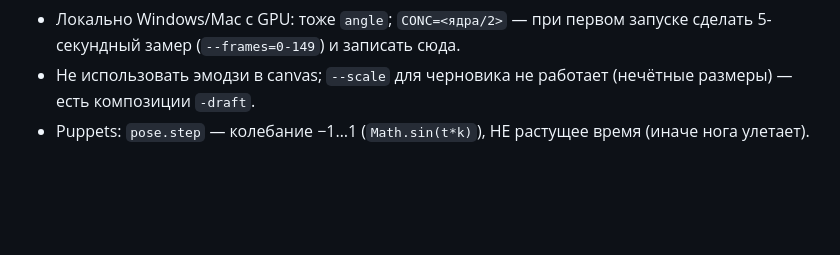
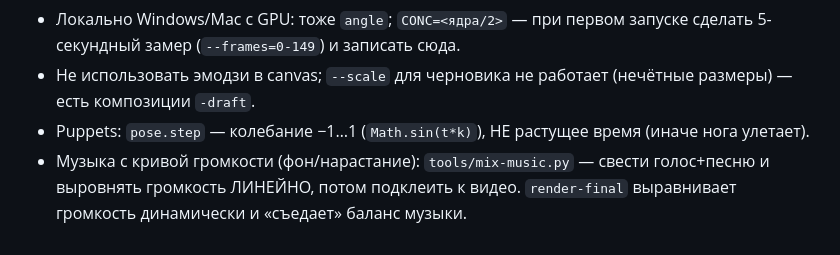
Before and after one commit to LolKyy/Practice-rep, a Markdown page: epoch-series/CLAUDE.md, the part around the change. GitHub-like rendering; blank space fills up the shorter version.

Commit message:
Docs: note on linear-loudness music mixing
Co-Authored-By: Claude Opus 5.5 <noreply@anthropic.com>
Claude-Session: https://claude.ai/code/session_011LggaMg7BfGPhbnNH33faq

```diff
--- a/epoch-series/CLAUDE.md
+++ b/epoch-series/CLAUDE.md
@@ -45,3 +45,4 @@ assets/       music/ (bed.mp3 — фон −20 дБ), sfx/
 - Локально Windows/Mac с GPU: тоже `angle`; `CONC=<ядра/2>` — при первом запуске сделать 5-секундный замер (`--frames=0-149`) и записать сюда.
 - Не использовать эмодзи в canvas; `--scale` для черновика не работает (нечётные размеры) — есть композиции `-draft`.
 - Puppets: `pose.step` — колебание −1…1 (`Math.sin(t*k)`), НЕ растущее время (иначе нога улетает).
+- Музыка с кривой громкости (фон/нарастание): `tools/mix-music.py` — свести голос+песню и выровнять громкость ЛИНЕЙНО, потом подклеить к видео. `render-final` выравнивает громкость динамически и «съедает» баланс музыки.
```
